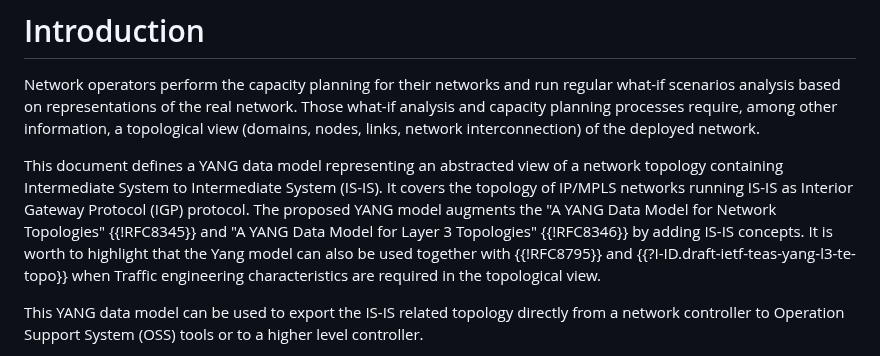
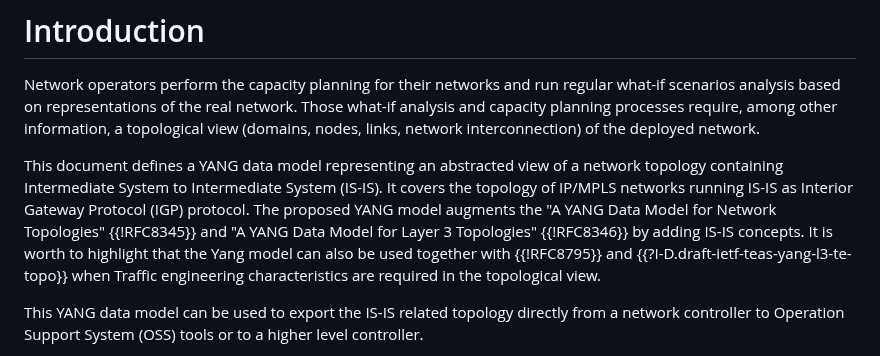
Before and after one commit to oscargdd/drafts-nmop-isis-ospf-topologies, a Markdown page: draft-ogondio-nmop-isis-topology.md, the part around the change. Rendered like a GitHub page.

```diff
--- a/draft-ogondio-nmop-isis-topology.md
+++ b/draft-ogondio-nmop-isis-topology.md
@@ -59,7 +59,7 @@ The YANG data model defined in this document conforms to the Network Management
 
 Network operators perform the capacity planning for their networks and run regular what-if scenarios analysis based on representations of the real network. Those what-if analysis and capacity planning processes require, among other information, a topological view (domains, nodes, links, network interconnection) of the deployed network.
 
-This document defines a YANG data model representing an abstracted view of a network topology containing Intermediate System to Intermediate System (IS-IS). It covers the topology of IP/MPLS networks running IS-IS as Interior Gateway Protocol (IGP) protocol. The proposed YANG model augments the "A YANG Data Model for Network Topologies" {{!RFC8345}} and "A YANG Data Model for Layer 3 Topologies" {{!RFC8346}} by adding IS-IS concepts. It is worth to highlight that the Yang model can also be used together with {{!RFC8795}} and {{?I-ID.draft-ietf-teas-yang-l3-te-topo}} when Traffic engineering characteristics are required in the topological view.
+This document defines a YANG data model representing an abstracted view of a network topology containing Intermediate System to Intermediate System (IS-IS). It covers the topology of IP/MPLS networks running IS-IS as Interior Gateway Protocol (IGP) protocol. The proposed YANG model augments the "A YANG Data Model for Network Topologies" {{!RFC8345}} and "A YANG Data Model for Layer 3 Topologies" {{!RFC8346}} by adding IS-IS concepts. It is worth to highlight that the Yang model can also be used together with {{!RFC8795}} and {{?I-D.draft-ietf-teas-yang-l3-te-topo}} when Traffic engineering characteristics are required in the topological view.
 
 This YANG data model can be used to export the IS-IS related topology directly from a network controller to Operation Support System (OSS) tools or to a higher level controller.
 
```
